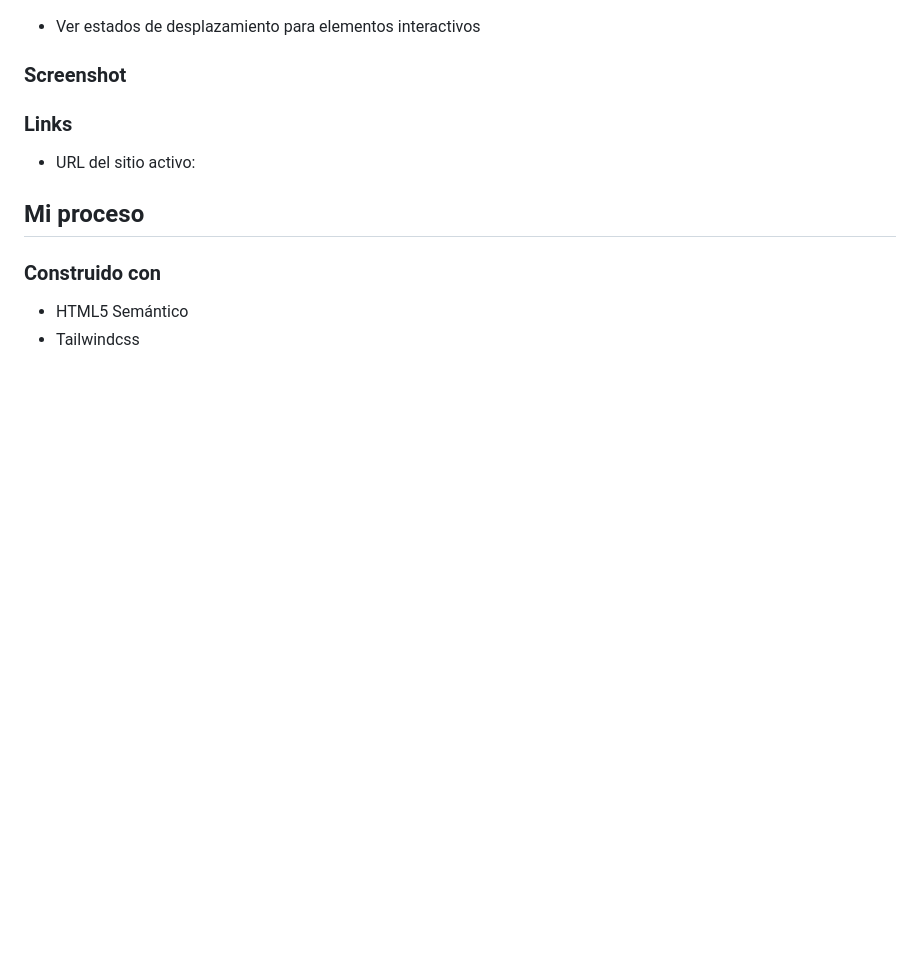
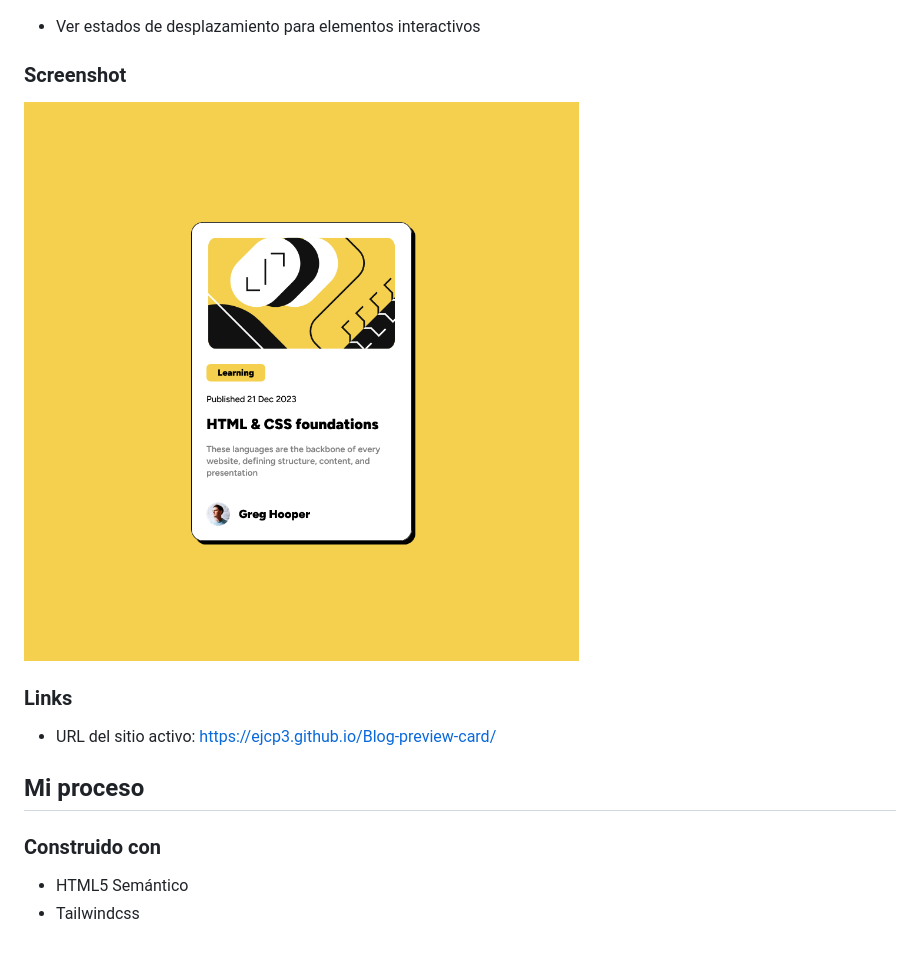
Before and after one commit to EJCP3/Blog-preview-card, a Markdown page: README.md, the part around the change. Rendered like a GitHub page; pictures changed too: src/img/movil.png (added); blank space fills up the shorter version.

Commit message:
v1-readme

```diff
--- a/README.md
+++ b/README.md
@@ -13,12 +13,12 @@ Los usuarios deberían poder:
 
 ### Screenshot
 
-
+![movil](/src/img/movil.png)
 
 
 ### Links
 
-- URL del sitio activo:
+- URL del sitio activo: https://ejcp3.github.io/Blog-preview-card/
 
 ## Mi proceso
 
```
Also changed, not shown: build/img/favicon-32x32.png (added), 6 other files.
